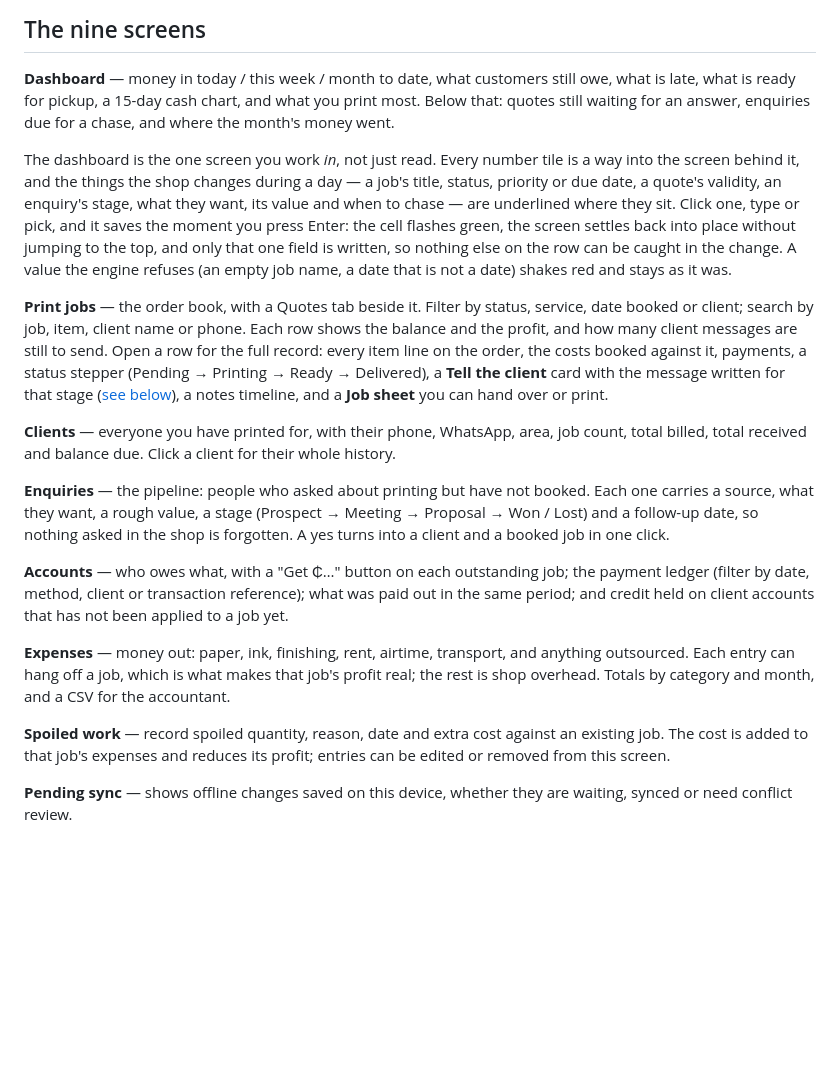
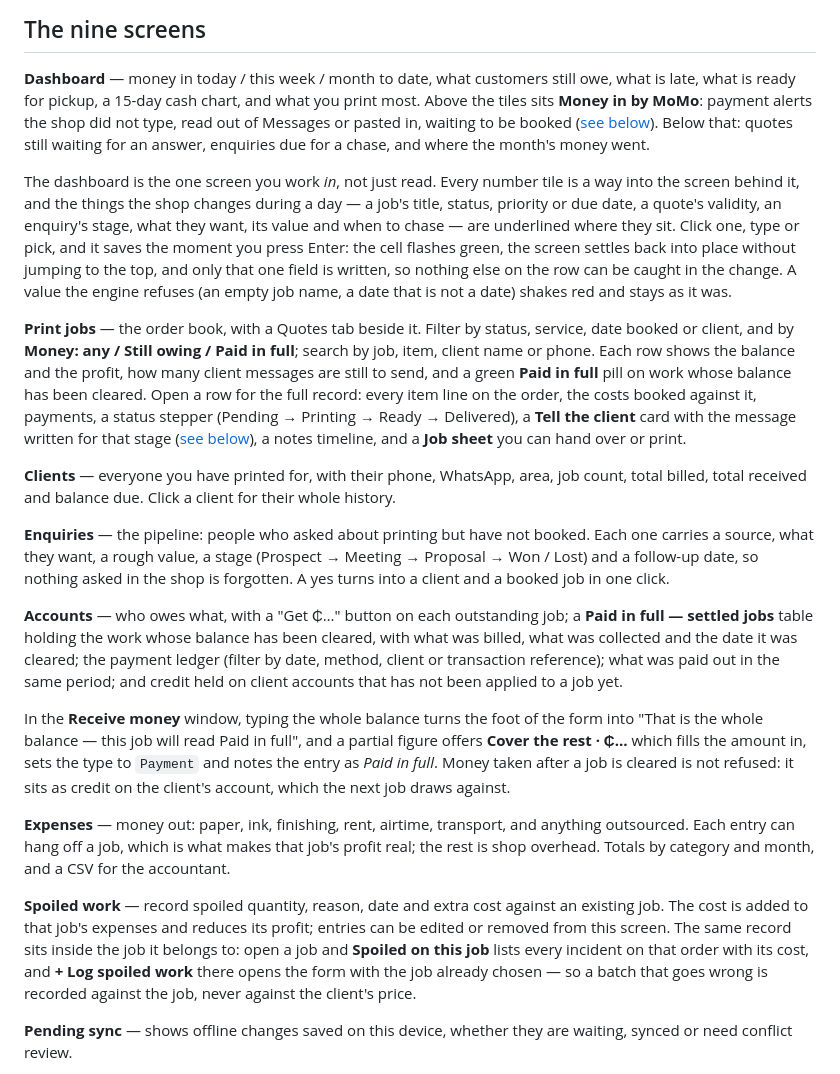
Before and after one commit to HowellDaniel/ChrisphicsHub, a Markdown page: README.md, the part around one of its changes. GitHub-like rendering; blank space fills up the shorter version.

```diff
--- a/README.md
+++ b/README.md
@@ -215,6 +215,8 @@ without provider settings, those messages cannot be delivered.
 
 **Dashboard** — money in today / this week / month to date, what customers still owe,
 what is late, what is ready for pickup, a 15-day cash chart, and what you print most.
+Above the tiles sits **Money in by MoMo**: payment alerts the shop did not type, read out of
+Messages or pasted in, waiting to be booked ([see below](#money-in-by-momo)).
 Below that: quotes still waiting for an answer, enquiries due for a chase, and where the
 month's money went.
 
@@ -228,8 +230,10 @@ the row can be caught in the change. A value the engine refuses (an empty job na
 that is not a date) shakes red and stays as it was.
 
 **Print jobs** — the order book, with a Quotes tab beside it. Filter by status, service,
-date booked or client; search by job, item, client name or phone. Each row shows the
-balance and the profit, and how many client messages are still to send. Open a row for the
+date booked or client, and by **Money: any / Still owing / Paid in full**; search by job,
+item, client name or phone. Each row shows the balance and the profit, how many client
+messages are still to send, and a green **Paid in full** pill on work whose balance has been
+cleared. Open a row for the
 full record: every item line on the order, the costs booked against it, payments, a status
 stepper (Pending → Printing → Ready → Delivered), a **Tell the client** card with the
 message written for that stage ([see below](#telling-the-client)), a notes timeline, and a
@@ -243,9 +247,17 @@ one carries a source, what they want, a rough value, a stage (Prospect → Meeti
 Proposal → Won / Lost) and a follow-up date, so nothing asked in the shop is forgotten.
 A yes turns into a client and a booked job in one click.
 
-**Accounts** — who owes what, with a "Get ₵…" button on each outstanding job; the payment
-ledger (filter by date, method, client or transaction reference); what was paid out in the
-same period; and credit held on client accounts that has not been applied to a job yet.
+**Accounts** — who owes what, with a "Get ₵…" button on each outstanding job; a **Paid in
+full — settled jobs** table holding the work whose balance has been cleared, with what was
+billed, what was collected and the date it was cleared; the payment ledger (filter by date,
+method, client or transaction reference); what was paid out in the same period; and credit
+held on client accounts that has not been applied to a job yet.
+
+In the **Receive money** window, typing the whole balance turns the foot of the form into
+"That is the whole balance — this job will read Paid in full", and a partial figure offers
+**Cover the rest · ₵…** which fills the amount in, sets the type to `Payment` and notes the
+entry as *Paid in full*. Money taken after a job is cleared is not refused: it sits as credit
+on the client's account, which the next job draws against.
 
 **Expenses** — money out: paper, ink, finishing, rent, airtime, transport, and anything
 outsourced. Each entry can hang off a job, which is what makes that job's profit real;
@@ -253,7 +265,10 @@ the rest is shop overhead. Totals by category and month, and a CSV for the accou
 
 **Spoiled work** — record spoiled quantity, reason, date and extra cost against an existing
 job. The cost is added to that job's expenses and reduces its profit; entries can be edited
-or removed from this screen.
+or removed from this screen. The same record sits inside the job it belongs to: open a job and
+**Spoiled on this job** lists every incident on that order with its cost, and **+ Log spoiled
+work** there opens the form with the job already chosen — so a batch that goes wrong is
+recorded against the job, never against the client's price.
 
 **Pending sync** — shows offline changes saved on this device, whether they are waiting,
 synced or need conflict review.
```
Also changed, not shown: other parts of README.md (+54 -0 lines).
